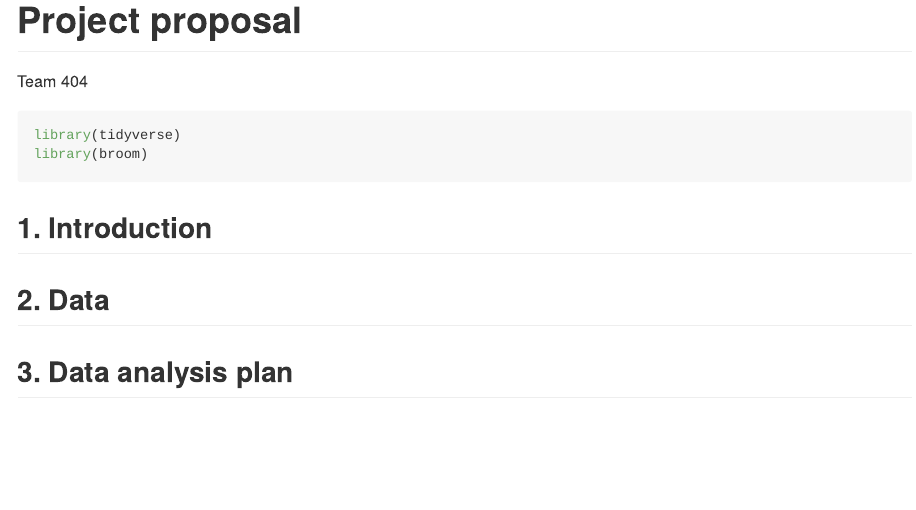
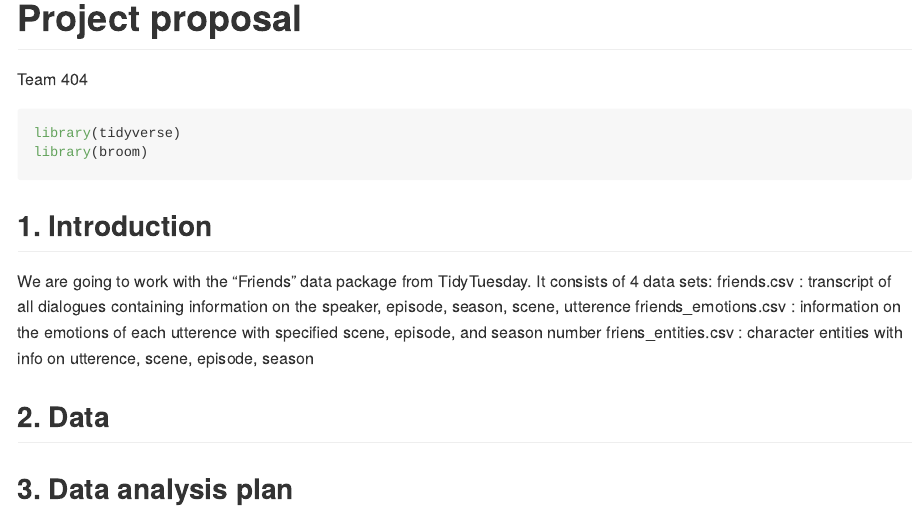
Before and after one commit to ids-s1-20/project-team_404, an R Markdown document (proposal/proposal.Rmd): the page in a window 1100 px wide, from its top. Rendered offline with R 4.5, knitr and Pandoc, with nearby package versions.

Commit message:
intro beginning

```diff
--- a/proposal/proposal.Rmd
+++ b/proposal/proposal.Rmd
@@ -11,6 +11,13 @@ library(broom)
 
 ## 1. Introduction
 
+We are going to work with the "Friends" data package from TidyTuesday.
+It consists of 4 data sets:
+friends.csv : transcript of all dialogues containing information on the speaker, episode, season, scene, utterence
+friends_emotions.csv : information on the emotions of each utterence with specified scene, episode, and season number
+friens_entities.csv : character entities with info on utterence, scene, episode, season
+
+
 
 
 ## 2. Data
```
